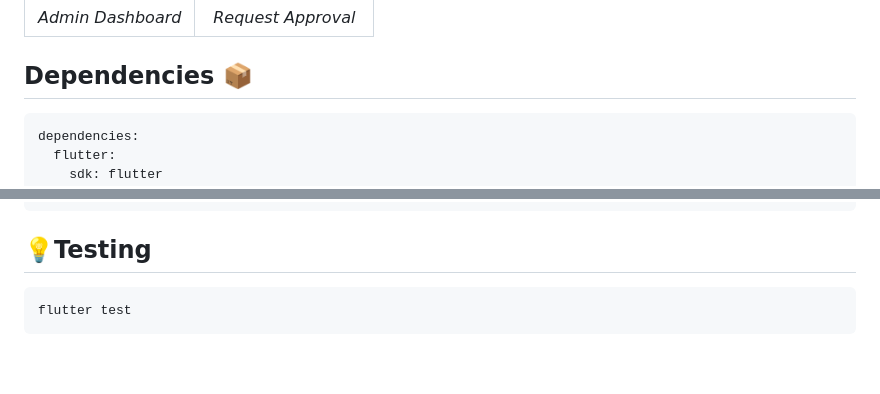
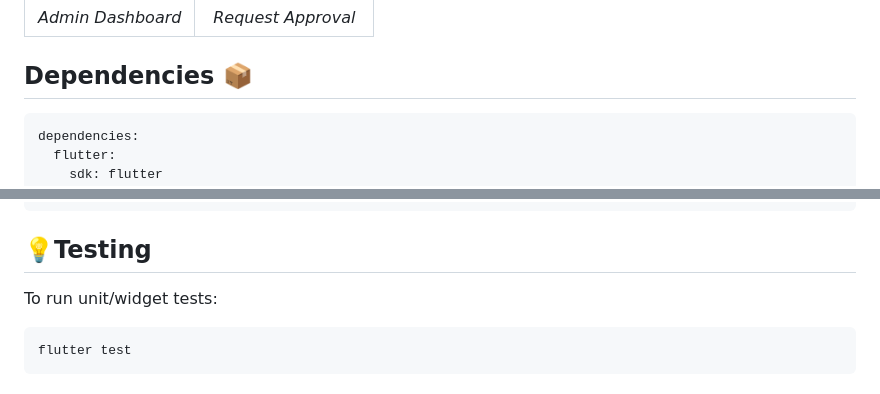
Before and after one commit to Sanjidaaaa578/_Donatify_, a Markdown page: README.md, 2 parts joined by grey strips. GitHub-like rendering; blank space fills up the shorter version.

````diff
--- a/README.md
+++ b/README.md
@@ -173,7 +184,7 @@ lib/
 
 ## Dependencies 📦
 
-```bash
+```yaml
 dependencies:
   flutter:
     sdk: flutter
@@ -190,6 +201,9 @@ dependencies:
   ```
 
   ## 💡Testing
+
+  To run unit/widget tests:
+
 ```bash
 flutter test
 ```
````
Also changed, not shown: other parts of README.md (+21 -10 lines).
